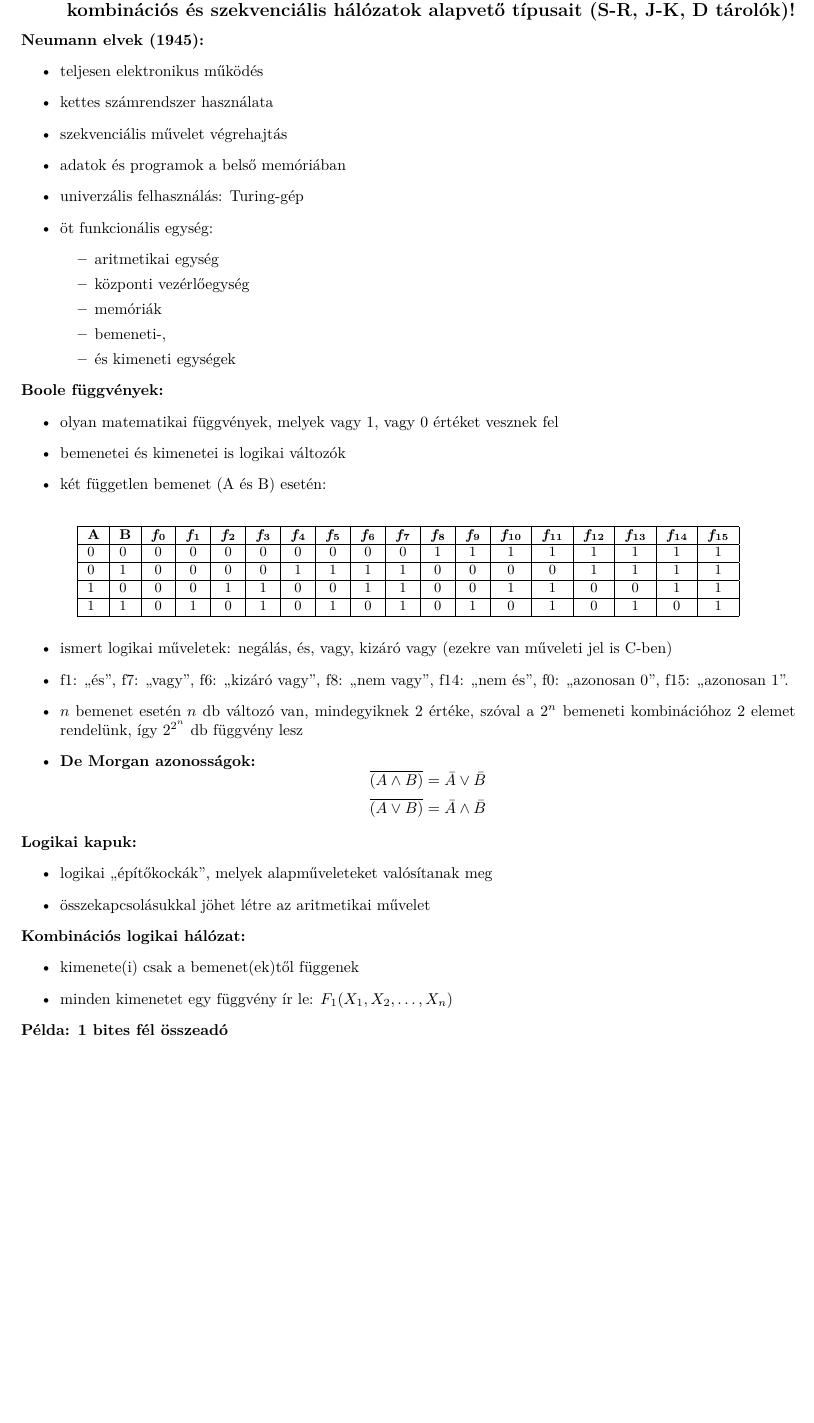
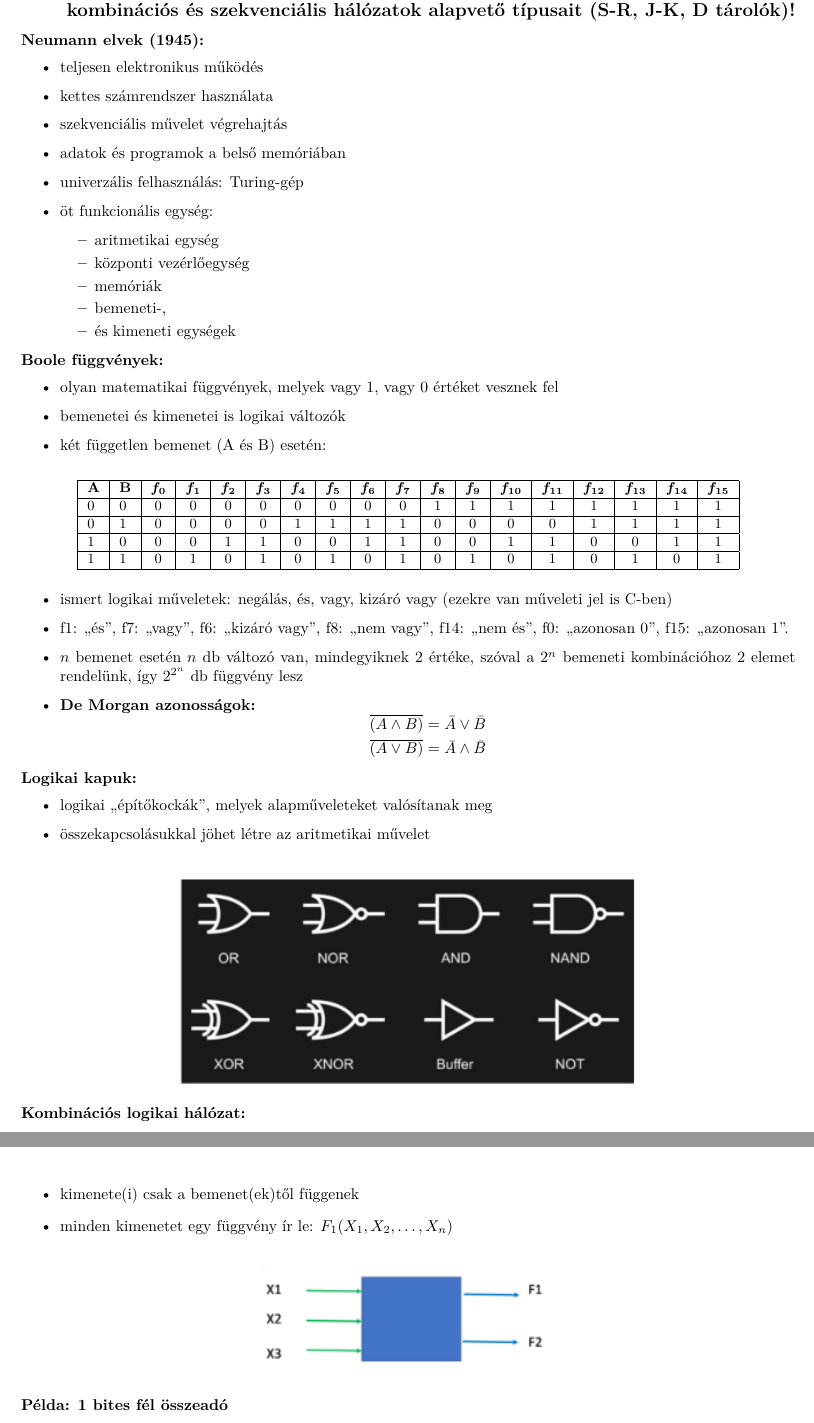
Before and after one commit to gergovari/mecha-v, a LaTeX document (main.tex, which reads content/informatika/subs/2.tex): part of page 49 of 78 before the commit and two parts of pages 49 and 50 of 79 after it, the two joined at a grey line, cut so that both start at the same text, the shorter picture padded with empty space. Compiled offline with XeLaTeX.

Commit message:
integrate Informatika Q2 diagrams (part 1)

```diff
--- a/content/informatika/subs/2.tex
+++ b/content/informatika/subs/2.tex
@@ -52,7 +52,10 @@
     \item összekapcsolásukkal jöhet létre az aritmetikai művelet
 \end{itemize}
 
-% [Diagram: logikai kapuk jelei]
+\begin{figure}[H]
+    \centering
+    \includegraphics[width=0.6\textwidth]{res/imgs/info_2_logic_gates.png}
+\end{figure}
 
 \noindent \textbf{Kombinációs logikai hálózat:}
 \begin{itemize}
@@ -60,7 +63,10 @@
     \item minden kimenetet egy függvény ír le: $F_1(X_1, X_2, \dots, X_n)$
 \end{itemize}
 
-% [Diagram: Kombinációs hálózat vázlata]
+\begin{figure}[H]
+    \centering
+    \includegraphics[width=0.4\textwidth]{res/imgs/info_2_comb_logic.png}
+\end{figure}
 
 \noindent \textbf{Példa: 1 bites fél összeadó}
 \begin{itemize}
```
Also changed, not shown: res/imgs/info_2_comb_logic.png (added), res/imgs/info_2_jk_latch.png (added), res/imgs/info_2_logic_gates.png (added), res/imgs/info_2_seq_logic.png (added), res/imgs/info_2_sr_latch.png (added), content/informatika/subs/2.tex (15 more changed lines).
